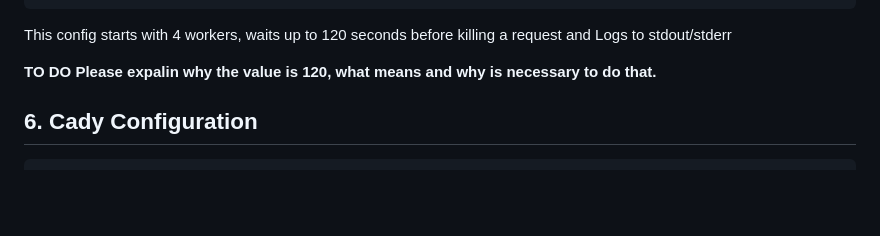
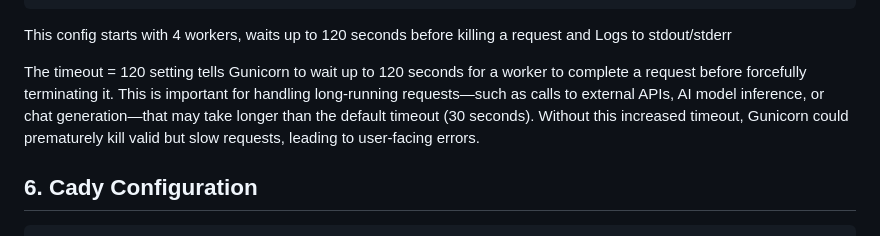
Before and after one commit to gapacurar/AIFacade, a Markdown page: docs/deployment_and_ci_cd_document.md, the part around the change. GitHub-like rendering; blank space fills up the shorter version.

Commit message:
explained what the timeout=120 does in the gunicorn.conf.py file

```diff
--- a/docs/deployment_and_ci_cd_document.md
+++ b/docs/deployment_and_ci_cd_document.md
@@ -62,8 +62,9 @@ errorlog = "-"
 
 This config starts with 4 workers, waits up to 120 seconds before killing a request and Logs to stdout/stderr
 
-**TO DO**
-**Please expalin why the value is 120, what means and why is necessary to do that.**
+The timeout = 120 setting tells Gunicorn to wait up to 120 seconds for a worker to complete a request before forcefully terminating it.
+This is important for handling long-running requests—such as calls to external APIs, AI model inference, or chat generation—that may take longer than the default timeout (30 seconds).
+Without this increased timeout, Gunicorn could prematurely kill valid but slow requests, leading to user-facing errors.
 
 ## 6. Cady Configuration
 
```
